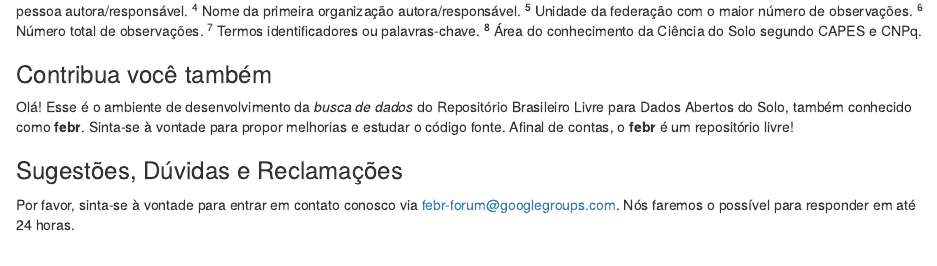
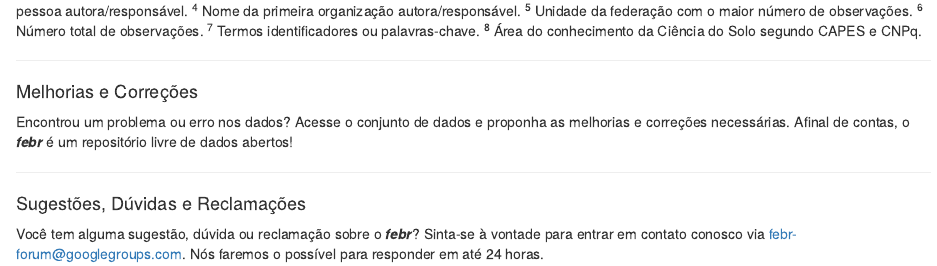
Before and after one commit to febr-team/febr-search, an R Markdown document (code/search.Rmd): the page in a window 1100 px wide, from 610 px down. Rendered offline with R 4.5, knitr and Pandoc, with nearby package versions; some code elsewhere in the file could not run offline.

Commit message:
mensagem aos usuários

```diff
--- a/code/search.Rmd
+++ b/code/search.Rmd
@@ -112,12 +112,14 @@ datatable(
 
 ^1^ Código de identificação do conjunto de dados com link para a sua página no catálogo do ***febr***. ^2^ Título do conjunto de dados. ^3^ Nome da primeira pessoa autora/responsável. ^4^ Nome da primeira organização autora/responsável. ^5^ Unidade da federação com o maior número de observações. ^6^ Número total de observações. ^7^ Termos identificadores ou palavras-chave. ^8^ Área do conhecimento da Ciência do Solo segundo CAPES e CNPq.
 
-### Contribua você também {-}
+<hr>
 
-Olá! Esse é o ambiente de desenvolvimento da *busca de dados* do Repositório Brasileiro Livre para Dados
-Abertos do Solo, também conhecido como **febr**. Sinta-se à vontade para propor melhorias e estudar o código
-fonte. Afinal de contas, o **febr** é um repositório livre!
+#### Melhorias e Correções {-}
 
-### Sugestões, Dúvidas e Reclamações {-}
+Encontrou um problema ou erro nos dados? Acesse o conjunto de dados e proponha as melhorias e correções necessárias. Afinal de contas, o ***febr*** é um repositório livre de dados abertos!
 
-Por favor, sinta-se à vontade para entrar em contato conosco via febr-forum@googlegroups.com. Nós faremos o possível para responder em até 24 horas.
+<hr>
+
+#### Sugestões, Dúvidas e Reclamações {-}
+
+Você tem alguma sugestão, dúvida ou reclamação sobre o ***febr***? Sinta-se à vontade para entrar em contato conosco via febr-forum@googlegroups.com. Nós faremos o possível para responder em até 24 horas.
```
